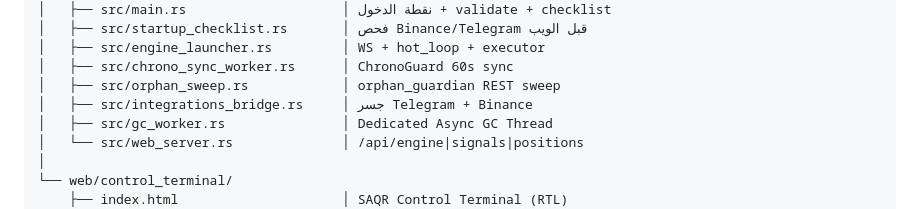
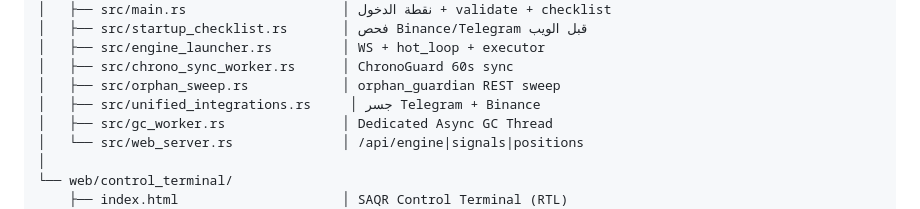
Before and after one commit to hassanayar93/Saqr, a Markdown page: الفهرس.md, the part around the change. Drawn GitHub-style.

```diff
--- a/الفهرس.md
+++ b/الفهرس.md
@@ -118,7 +118,7 @@ saqr/
 │   ├── src/engine_launcher.rs         │ WS + hot_loop + executor
 │   ├── src/chrono_sync_worker.rs      │ ChronoGuard 60s sync
 │   ├── src/orphan_sweep.rs            │ orphan_guardian REST sweep
-│   ├── src/integrations_bridge.rs     │ جسر Telegram + Binance
+│   ├── src/unified_integrations.rs     │ جسر Telegram + Binance
 │   ├── src/gc_worker.rs               │ Dedicated Async GC Thread
 │   └── src/web_server.rs              │ /api/engine|signals|positions
 │
```
Also changed, not shown: deploy/saqr-launcher/دليل_التشغيل_من_الألف_للياء.md (+3 -3 lines).
